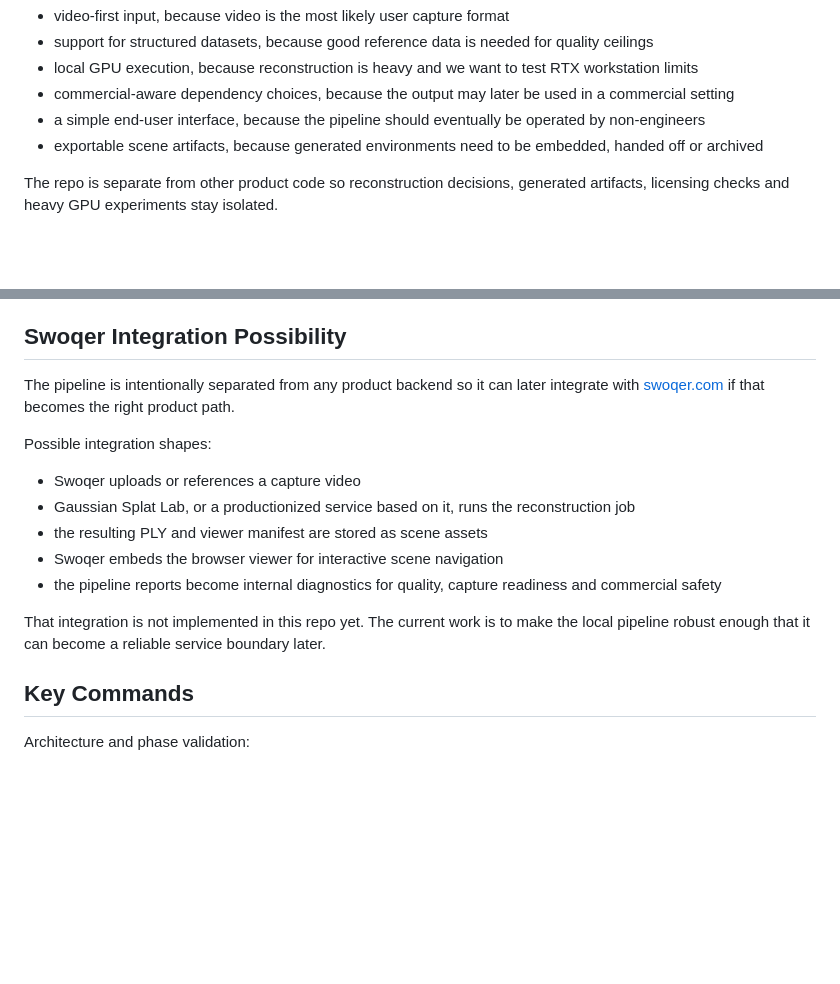
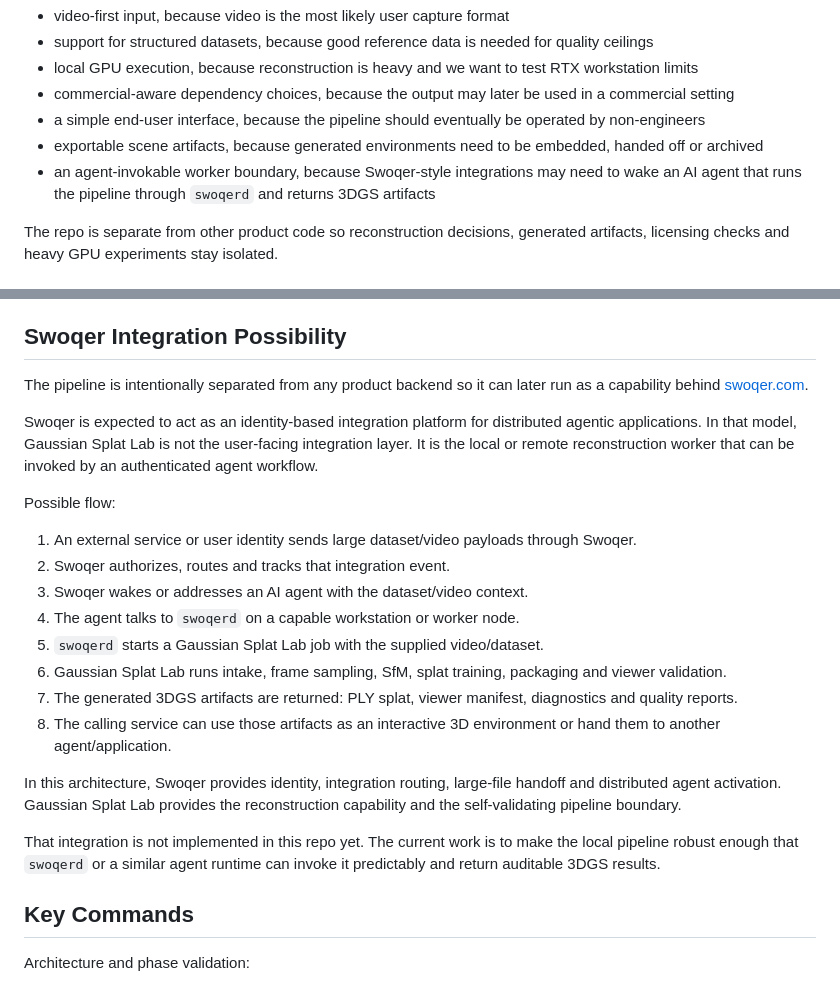
Before and after one commit to Jawbreaker1/gaussian-splat-lab, a Markdown page: README.md, 2 parts joined by grey strips. GitHub-like rendering; blank space fills up the shorter version.

Commit message:
Clarify Swoqer agent integration model

```diff
--- a/README.md
+++ b/README.md
@@ -45,6 +45,7 @@ The long-term product need is a reliable path from capture media to an interacti
 - commercial-aware dependency choices, because the output may later be used in a commercial setting
 - a simple end-user interface, because the pipeline should eventually be operated by non-engineers
 - exportable scene artifacts, because generated environments need to be embedded, handed off or archived
+- an agent-invokable worker boundary, because Swoqer-style integrations may need to wake an AI agent that runs the pipeline through `swoqerd` and returns 3DGS artifacts
 
 The repo is separate from other product code so reconstruction decisions, generated artifacts, licensing checks and heavy GPU experiments stay isolated.
 
@@ -163,17 +164,24 @@ Relevant docs:
 
 ## Swoqer Integration Possibility
 
-The pipeline is intentionally separated from any product backend so it can later integrate with [swoqer.com](https://swoqer.com/) if that becomes the right product path.
+The pipeline is intentionally separated from any product backend so it can later run as a capability behind [swoqer.com](https://swoqer.com/).
 
-Possible integration shapes:
+Swoqer is expected to act as an identity-based integration platform for distributed agentic applications. In that model, Gaussian Splat Lab is not the user-facing integration layer. It is the local or remote reconstruction worker that can be invoked by an authenticated agent workflow.
 
-- Swoqer uploads or references a capture video
-- Gaussian Splat Lab, or a productionized service based on it, runs the reconstruction job
-- the resulting PLY and viewer manifest are stored as scene assets
-- Swoqer embeds the browser viewer for interactive scene navigation
-- the pipeline reports become internal diagnostics for quality, capture readiness and commercial safety
+Possible flow:
 
-That integration is not implemented in this repo yet. The current work is to make the local pipeline robust enough that it can become a reliable service boundary later.
+1. An external service or user identity sends large dataset/video payloads through Swoqer.
+2. Swoqer authorizes, routes and tracks that integration event.
+3. Swoqer wakes or addresses an AI agent with the dataset/video context.
+4. The agent talks to `swoqerd` on a capable workstation or worker node.
+5. `swoqerd` starts a Gaussian Splat Lab job with the supplied video/dataset.
+6. Gaussian Splat Lab runs intake, frame sampling, SfM, splat training, packaging and viewer validation.
+7. The generated 3DGS artifacts are returned: PLY splat, viewer manifest, diagnostics and quality reports.
+8. The calling service can use those artifacts as an interactive 3D environment or hand them to another agent/application.
+
+In this architecture, Swoqer provides identity, integration routing, large-file handoff and distributed agent activation. Gaussian Splat Lab provides the reconstruction capability and the self-validating pipeline boundary.
+
+That integration is not implemented in this repo yet. The current work is to make the local pipeline robust enough that `swoqerd` or a similar agent runtime can invoke it predictably and return auditable 3DGS results.
 
 ## Key Commands
 
```
